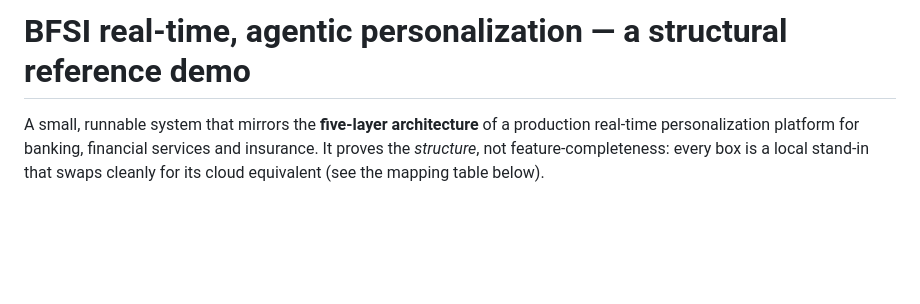
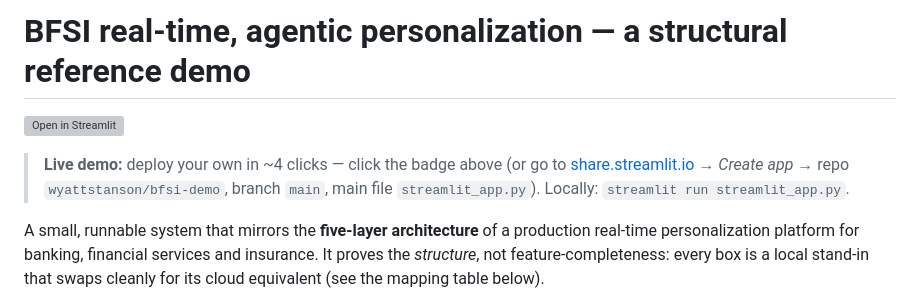
Before and after one commit to wyattstanson/bfsi-demo, a Markdown page: README.md, the part around the change. Rendered like a GitHub page; blank space fills up the shorter version; grey boxes are pictures that could not be loaded.

Commit message:
docs: add Streamlit deploy badge + live-demo instructions
Co-Authored-By: Claude Opus 4.8 <noreply@anthropic.com>

```diff
--- a/README.md
+++ b/README.md
@@ -1,4 +1,11 @@
 # BFSI real-time, agentic personalization — a structural reference demo
+
+[![Open in Streamlit](https://static.streamlit.io/badges/streamlit_badge_black_white.svg)](https://share.streamlit.io/deploy?repository=wyattstanson/bfsi-demo&branch=main&mainModule=streamlit_app.py)
+
+> **Live demo:** deploy your own in ~4 clicks — click the badge above (or go to
+> [share.streamlit.io](https://share.streamlit.io) → *Create app* → repo
+> `wyattstanson/bfsi-demo`, branch `main`, main file `streamlit_app.py`).
+> Locally: `streamlit run streamlit_app.py`.
 
 A small, runnable system that mirrors the **five-layer architecture** of a
 production real-time personalization platform for banking, financial services
```
